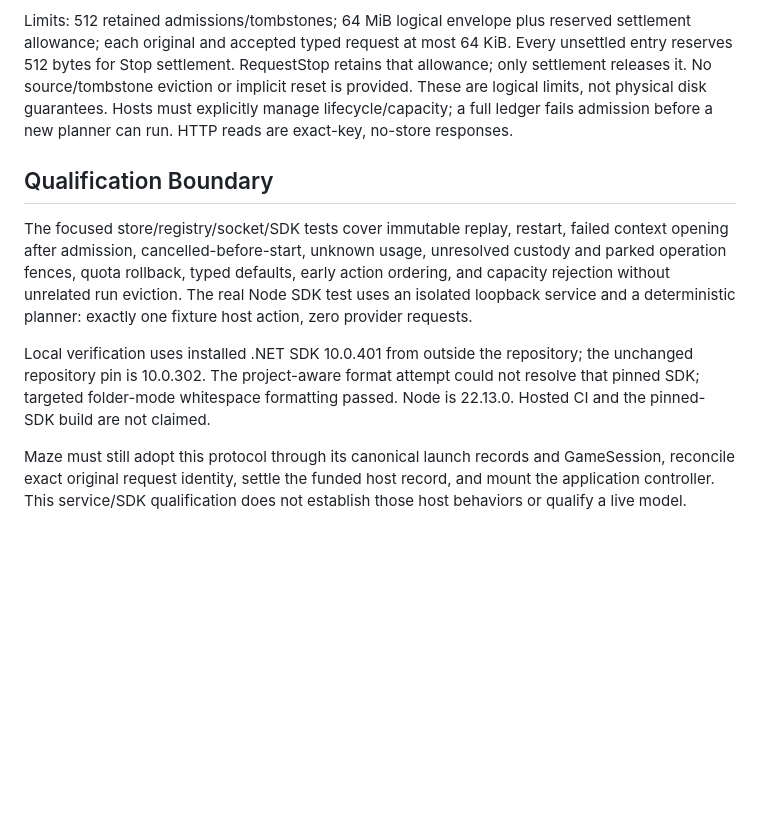
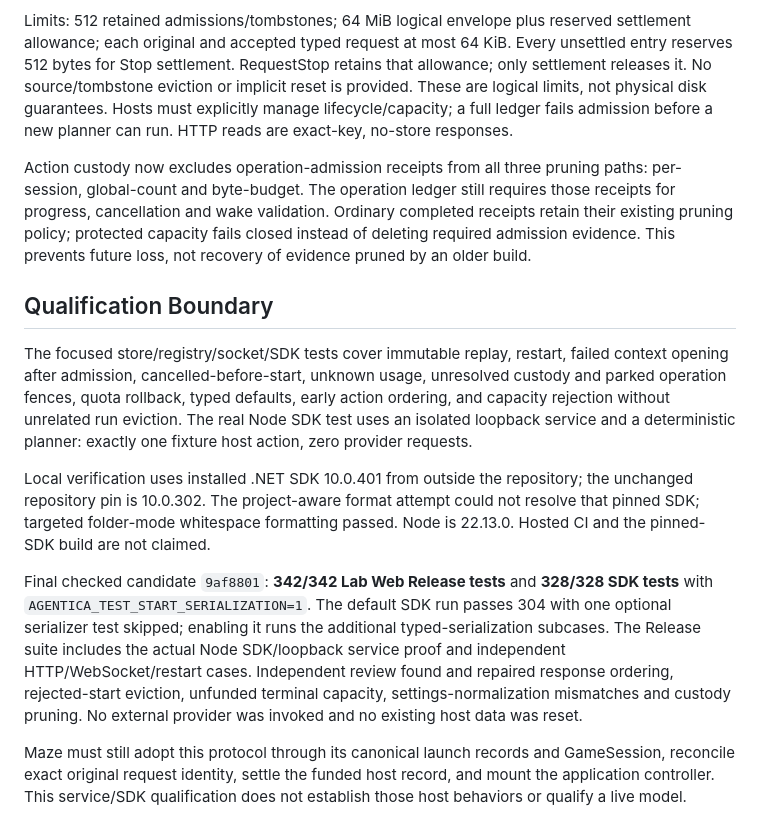
Before and after one commit to zekenaulty/Agentica, a Markdown page: docs/durable-host-starts.md, the part around the change. Rendered like a GitHub page; blank space fills up the shorter version.

Commit message:
Document durable start proof and retained custody limits

```diff
--- a/docs/durable-host-starts.md
+++ b/docs/durable-host-starts.md
@@ -87,6 +87,13 @@ implicit reset is provided. These are logical limits, not physical disk guarante
 Hosts must explicitly manage lifecycle/capacity; a full ledger fails admission
 before a new planner can run. HTTP reads are exact-key, no-store responses.
 
+Action custody now excludes operation-admission receipts from all three pruning
+paths: per-session, global-count and byte-budget. The operation ledger still
+requires those receipts for progress, cancellation and wake validation. Ordinary
+completed receipts retain their existing pruning policy; protected capacity fails
+closed instead of deleting required admission evidence. This prevents future
+loss, not recovery of evidence pruned by an older build.
+
 ## Qualification Boundary
 
 The focused store/registry/socket/SDK tests cover immutable replay, restart,
@@ -101,6 +108,15 @@ the unchanged repository pin is 10.0.302. The project-aware format attempt could
 not resolve that pinned SDK; targeted folder-mode whitespace formatting passed.
 Node is 22.13.0. Hosted CI and the pinned-SDK build are not claimed.
 
+Final checked candidate `9af8801`: **342/342 Lab Web Release tests** and
+**328/328 SDK tests** with `AGENTICA_TEST_START_SERIALIZATION=1`. The default SDK
+run passes 304 with one optional serializer test skipped; enabling it runs the
+additional typed-serialization subcases. The Release suite includes the actual
+Node SDK/loopback service proof and independent HTTP/WebSocket/restart cases.
+Independent review found and repaired response ordering, rejected-start eviction,
+unfunded terminal capacity, settings-normalization mismatches and custody pruning.
+No external provider was invoked and no existing host data was reset.
+
 Maze must still adopt this protocol through its canonical launch records and
 GameSession, reconcile exact original request identity, settle the funded host
 record, and mount the application controller. This service/SDK qualification does
```
